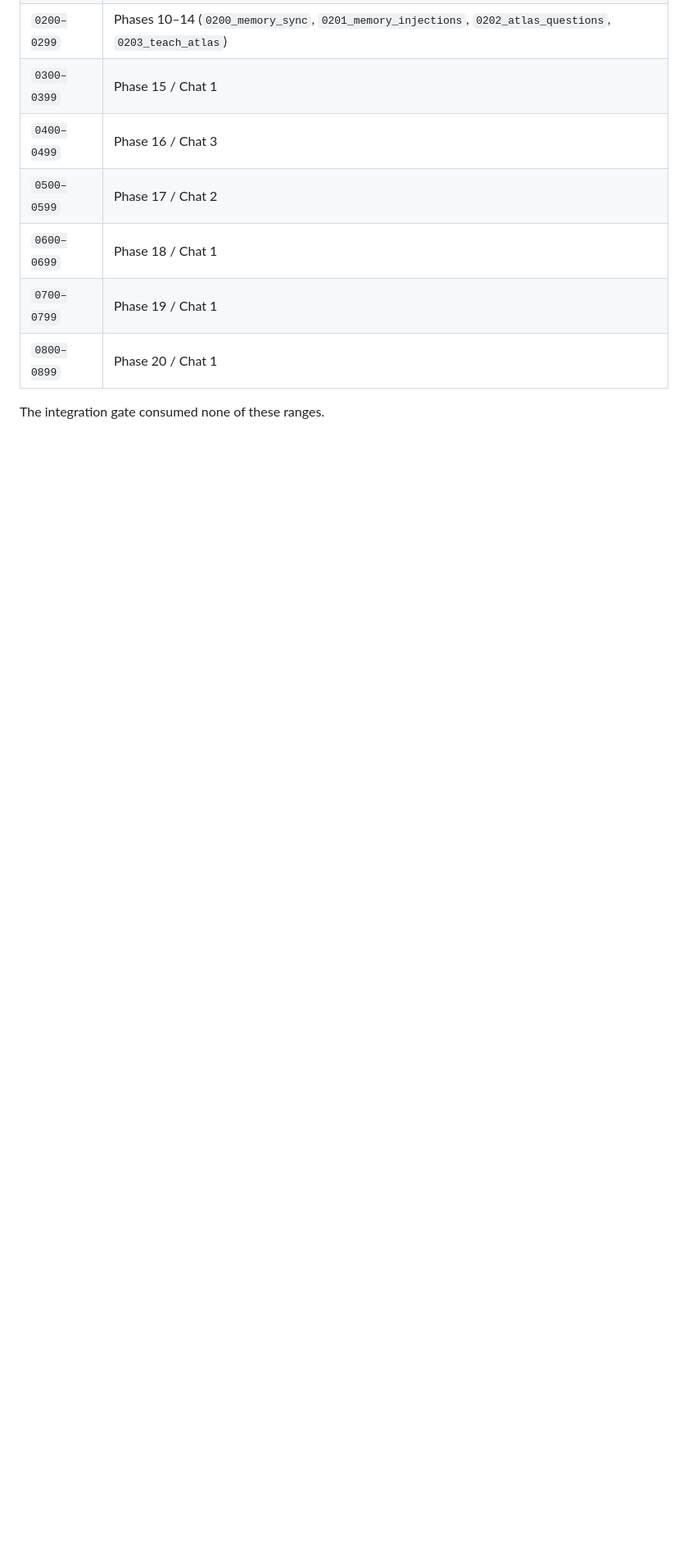
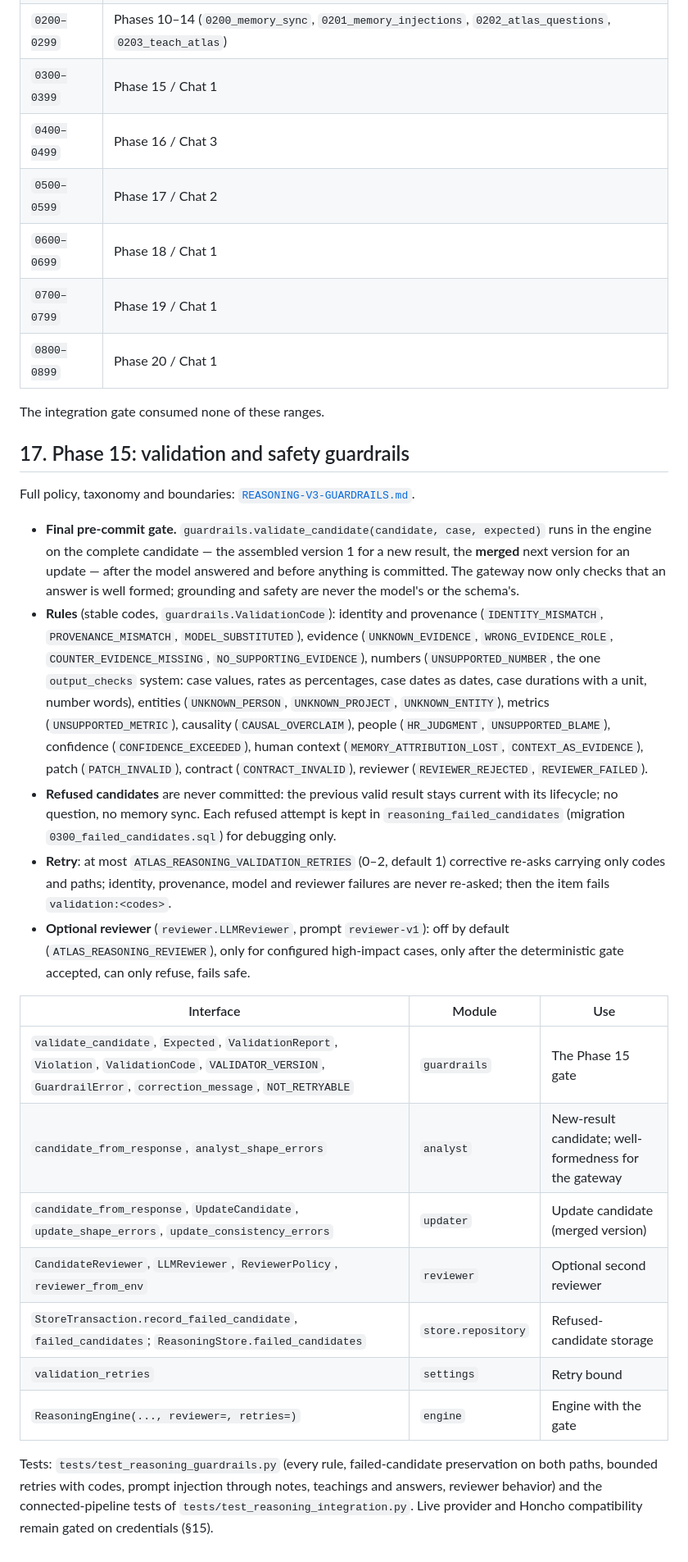
Before and after one commit to cutflowai-tech/atlas-v1, a Markdown page: docs/REASONING-V3.md, the part around one of its changes. Shown at 82% size. Rendered like a GitHub page; blank space fills up the shorter version.

```diff
--- a/docs/REASONING-V3.md
+++ b/docs/REASONING-V3.md
@@ -682,3 +682,38 @@ engine lock, model identity, evidence roles, number scaling). Review record: `do
 | `0800–0899` | Phase 20 / Chat 1 |
 
 The integration gate consumed none of these ranges.
+
+## 17. Phase 15: validation and safety guardrails
+
+Full policy, taxonomy and boundaries: [`REASONING-V3-GUARDRAILS.md`](REASONING-V3-GUARDRAILS.md).
+
+- **Final pre-commit gate.** `guardrails.validate_candidate(candidate, case, expected)` runs in the engine on the complete candidate —
+  the assembled version 1 for a new result, the **merged** next version for an update — after the model answered and before anything
+  is committed. The gateway now only checks that an answer is well formed; grounding and safety are never the model's or the schema's.
+- **Rules** (stable codes, `guardrails.ValidationCode`): identity and provenance (`IDENTITY_MISMATCH`, `PROVENANCE_MISMATCH`,
+  `MODEL_SUBSTITUTED`), evidence (`UNKNOWN_EVIDENCE`, `WRONG_EVIDENCE_ROLE`, `COUNTER_EVIDENCE_MISSING`, `NO_SUPPORTING_EVIDENCE`),
+  numbers (`UNSUPPORTED_NUMBER`, the one `output_checks` system: case values, rates as percentages, case dates as dates, case
+  durations with a unit, number words), entities (`UNKNOWN_PERSON`, `UNKNOWN_PROJECT`, `UNKNOWN_ENTITY`), metrics
+  (`UNSUPPORTED_METRIC`), causality (`CAUSAL_OVERCLAIM`), people (`HR_JUDGMENT`, `UNSUPPORTED_BLAME`), confidence
+  (`CONFIDENCE_EXCEEDED`), human context (`MEMORY_ATTRIBUTION_LOST`, `CONTEXT_AS_EVIDENCE`), patch (`PATCH_INVALID`), contract
+  (`CONTRACT_INVALID`), reviewer (`REVIEWER_REJECTED`, `REVIEWER_FAILED`).
+- **Refused candidates** are never committed: the previous valid result stays current with its lifecycle; no question, no memory
+  sync. Each refused attempt is kept in `reasoning_failed_candidates` (migration `0300_failed_candidates.sql`) for debugging only.
+- **Retry**: at most `ATLAS_REASONING_VALIDATION_RETRIES` (0–2, default 1) corrective re-asks carrying only codes and paths; identity,
+  provenance, model and reviewer failures are never re-asked; then the item fails `validation:<codes>`.
+- **Optional reviewer** (`reviewer.LLMReviewer`, prompt `reviewer-v1`): off by default (`ATLAS_REASONING_REVIEWER`), only for configured
+  high-impact cases, only after the deterministic gate accepted, can only refuse, fails safe.
+
+| Interface | Module | Use |
+|---|---|---|
+| `validate_candidate`, `Expected`, `ValidationReport`, `Violation`, `ValidationCode`, `VALIDATOR_VERSION`, `GuardrailError`, `correction_message`, `NOT_RETRYABLE` | `guardrails` | The Phase 15 gate |
+| `candidate_from_response`, `analyst_shape_errors` | `analyst` | New-result candidate; well-formedness for the gateway |
+| `candidate_from_response`, `UpdateCandidate`, `update_shape_errors`, `update_consistency_errors` | `updater` | Update candidate (merged version) |
+| `CandidateReviewer`, `LLMReviewer`, `ReviewerPolicy`, `reviewer_from_env` | `reviewer` | Optional second reviewer |
+| `StoreTransaction.record_failed_candidate`, `failed_candidates`; `ReasoningStore.failed_candidates` | `store.repository` | Refused-candidate storage |
+| `validation_retries` | `settings` | Retry bound |
+| `ReasoningEngine(..., reviewer=, retries=)` | `engine` | Engine with the gate |
+
+Tests: `tests/test_reasoning_guardrails.py` (every rule, failed-candidate preservation on both paths, bounded retries with codes,
+prompt injection through notes, teachings and answers, reviewer behavior) and the connected-pipeline tests of
+`tests/test_reasoning_integration.py`. Live provider and Honcho compatibility remain gated on credentials (§15).
```
Also changed, not shown: other parts of docs/REASONING-V3.md (+6 -6 lines), docs/REASONING-V3-GUARDRAILS.md (added, +183 -0 lines).
